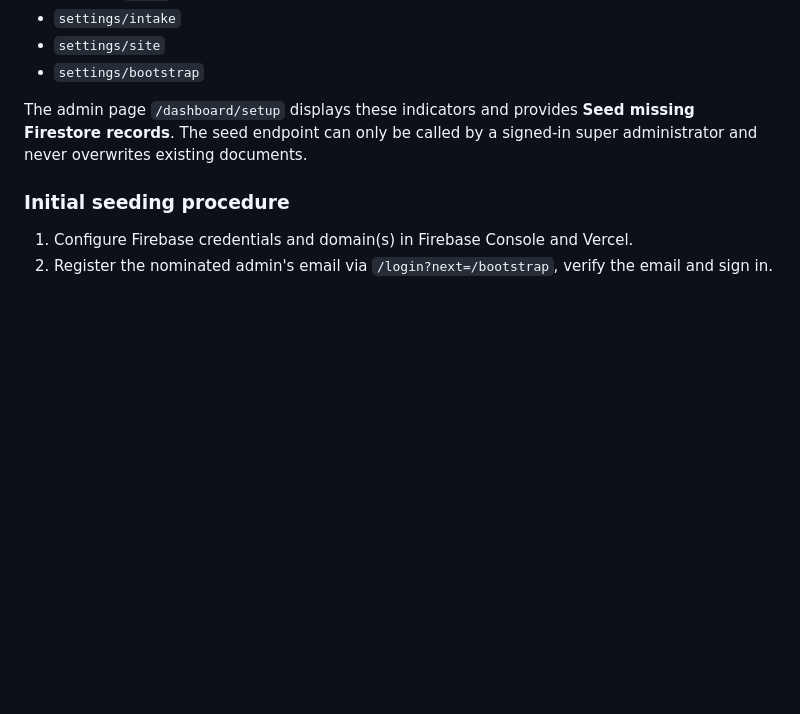
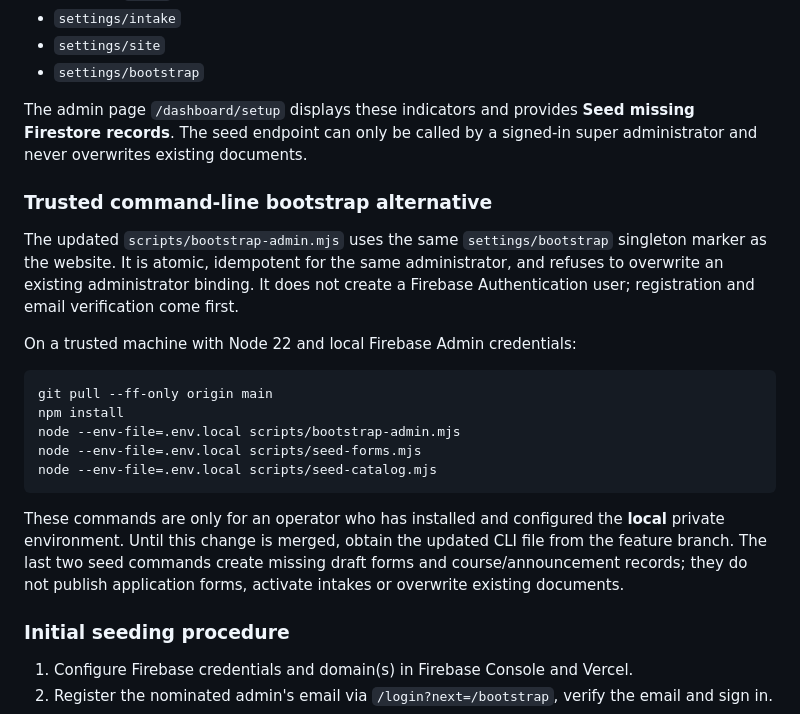
Before and after one commit to pamtechz/kasa, a Markdown page: docs/ADMIN_SETUP_AND_FIRESTORE.md, the part around the change. Drawn GitHub-style; blank space fills up the shorter version.

Commit message:
docs: show secure CLI bootstrap and non-destructive Firestore seeding steps

````diff
--- a/docs/ADMIN_SETUP_AND_FIRESTORE.md
+++ b/docs/ADMIN_SETUP_AND_FIRESTORE.md
@@ -22,6 +22,19 @@ The bootstrap page heading, introduction and checklist are editable from the aut
 
 The admin page `/dashboard/setup` displays these indicators and provides **Seed missing Firestore records**. The seed endpoint can only be called by a signed-in super administrator and never overwrites existing documents.
 
+### Trusted command-line bootstrap alternative
+The updated `scripts/bootstrap-admin.mjs` uses the same `settings/bootstrap` singleton marker as the website. It is atomic, idempotent for the same administrator, and refuses to overwrite an existing administrator binding. It does not create a Firebase Authentication user; registration and email verification come first.
+
+On a trusted machine with Node 22 and local Firebase Admin credentials:
+```powershell
+git pull --ff-only origin main
+npm install
+node --env-file=.env.local scripts/bootstrap-admin.mjs
+node --env-file=.env.local scripts/seed-forms.mjs
+node --env-file=.env.local scripts/seed-catalog.mjs
+```
+These commands are only for an operator who has installed and configured the **local** private environment. Until this change is merged, obtain the updated CLI file from the feature branch. The last two seed commands create missing draft forms and course/announcement records; they do not publish application forms, activate intakes or overwrite existing documents.
+
 ### Initial seeding procedure
 1. Configure Firebase credentials and domain(s) in Firebase Console and Vercel.
 2. Register the nominated admin's email via `/login?next=/bootstrap`, verify the email and sign in.
````
